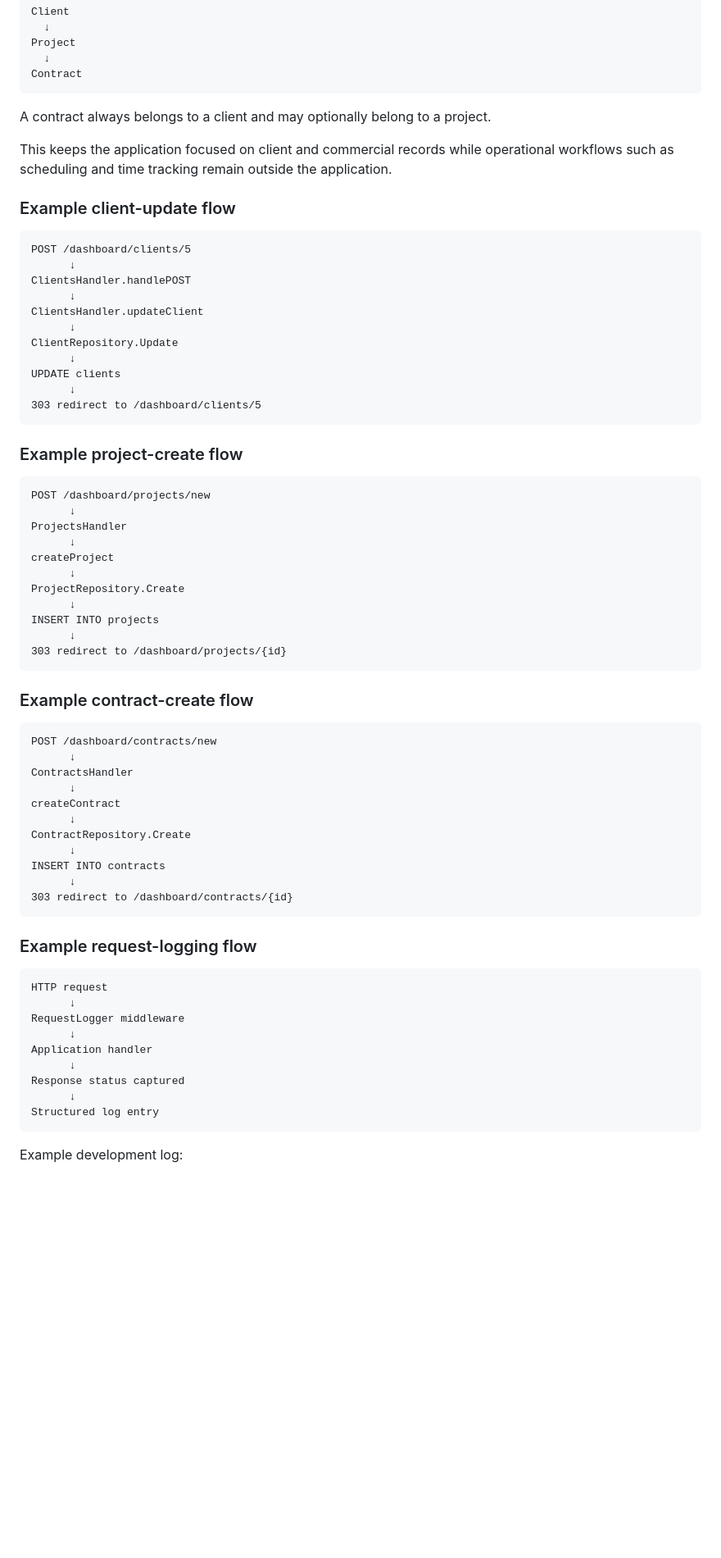
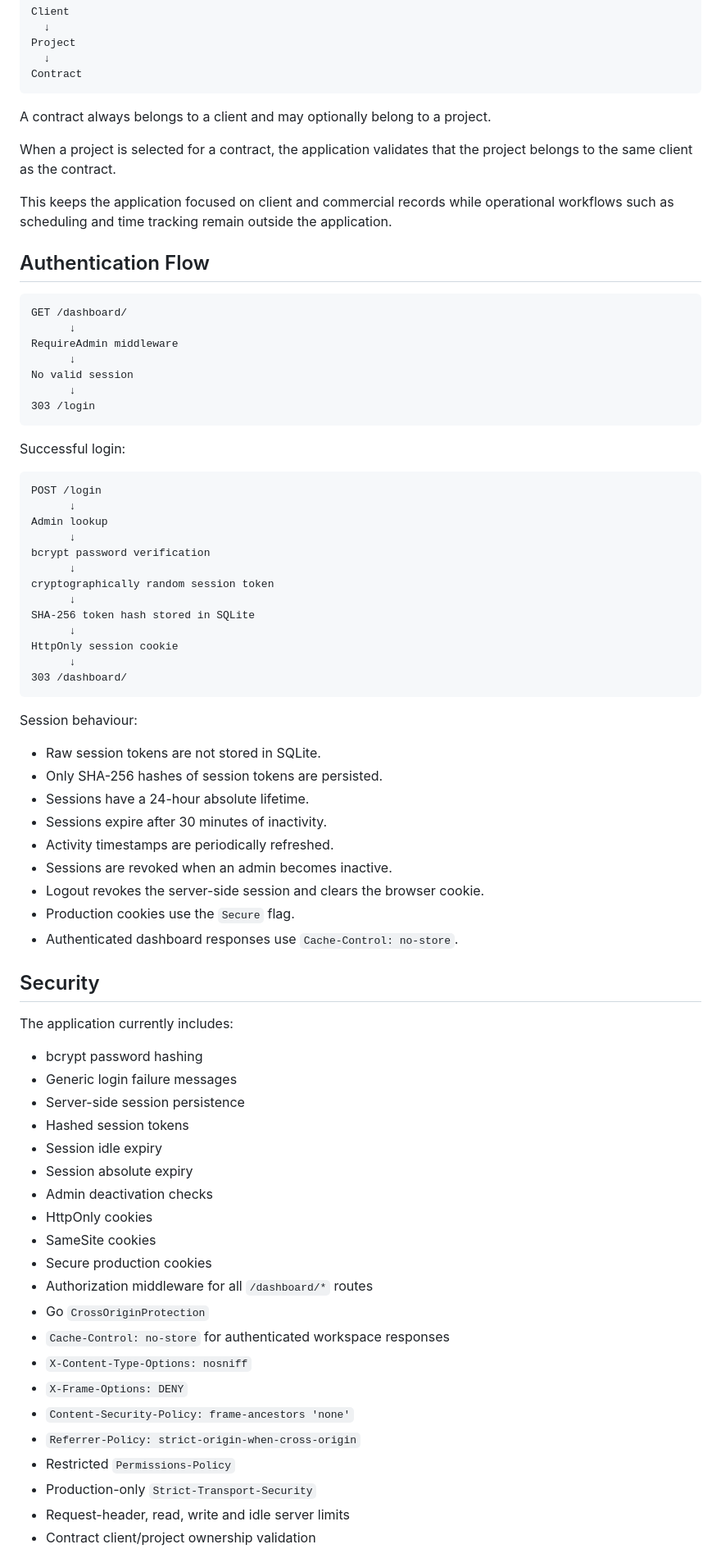
Before and after one commit to danieljmanningdev/danieljmanningdev-portfolio, a Markdown page: README.md, the part around one of its changes. Shown at 82% size. Drawn GitHub-style; blank space fills up the shorter version.

Commit message:
docs: update repository state and security documentation

````diff
--- a/README.md
+++ b/README.md
@@ -151,69 +178,75 @@ Contract
 
 A contract always belongs to a client and may optionally belong to a project.
 
+When a project is selected for a contract, the application validates that the project belongs to the same client as the contract.
+
 This keeps the application focused on client and commercial records while operational workflows such as scheduling and time tracking remain outside the application.
 
-### Example client-update flow
+## Authentication Flow
 
 ```text
-POST /dashboard/clients/5
+GET /dashboard/
       ↓
-ClientsHandler.handlePOST
+RequireAdmin middleware
       ↓
-ClientsHandler.updateClient
+No valid session
       ↓
-ClientRepository.Update
-      ↓
-UPDATE clients
-      ↓
-303 redirect to /dashboard/clients/5
+303 /login
 ```
 
-### Example project-create flow
+Successful login:
 
 ```text
-POST /dashboard/projects/new
+POST /login
       ↓
-ProjectsHandler
+Admin lookup
       ↓
-createProject
+bcrypt password verification
       ↓
-ProjectRepository.Create
+cryptographically random session token
       ↓
-INSERT INTO projects
+SHA-256 token hash stored in SQLite
       ↓
-303 redirect to /dashboard/projects/{id}
+HttpOnly session cookie
+      ↓
+303 /dashboard/
 ```
 
-### Example contract-create flow
+Session behaviour:
 
-```text
-POST /dashboard/contracts/new
-      ↓
-ContractsHandler
-      ↓
-createContract
-      ↓
-ContractRepository.Create
-      ↓
-INSERT INTO contracts
-      ↓
-303 redirect to /dashboard/contracts/{id}
-```
+- Raw session tokens are not stored in SQLite.
+- Only SHA-256 hashes of session tokens are persisted.
+- Sessions have a 24-hour absolute lifetime.
+- Sessions expire after 30 minutes of inactivity.
+- Activity timestamps are periodically refreshed.
+- Sessions are revoked when an admin becomes inactive.
+- Logout revokes the server-side session and clears the browser cookie.
+- Production cookies use the `Secure` flag.
+- Authenticated dashboard responses use `Cache-Control: no-store`.
 
-### Example request-logging flow
+## Security
 
-```text
-HTTP request
-      ↓
-RequestLogger middleware
-      ↓
-Application handler
-      ↓
-Response status captured
-      ↓
-Structured log entry
-```
+The application currently includes:
 
-Example development log:
+- bcrypt password hashing
+- Generic login failure messages
+- Server-side session persistence
+- Hashed session tokens
+- Session idle expiry
+- Session absolute expiry
+- Admin deactivation checks
+- HttpOnly cookies
+- SameSite cookies
+- Secure production cookies
+- Authorization middleware for all `/dashboard/*` routes
+- Go `CrossOriginProtection`
+- `Cache-Control: no-store` for authenticated workspace responses
+- `X-Content-Type-Options: nosniff`
+- `X-Frame-Options: DENY`
+- `Content-Security-Policy: frame-ancestors 'none'`
+- `Referrer-Policy: strict-origin-when-cross-origin`
+- Restricted `Permissions-Policy`
+- Production-only `Strict-Transport-Security`
+- Request-header, read, write and idle server limits
+- Contract client/project ownership validation
 
````
Also changed, not shown: other parts of README.md (+181 -161 lines).
